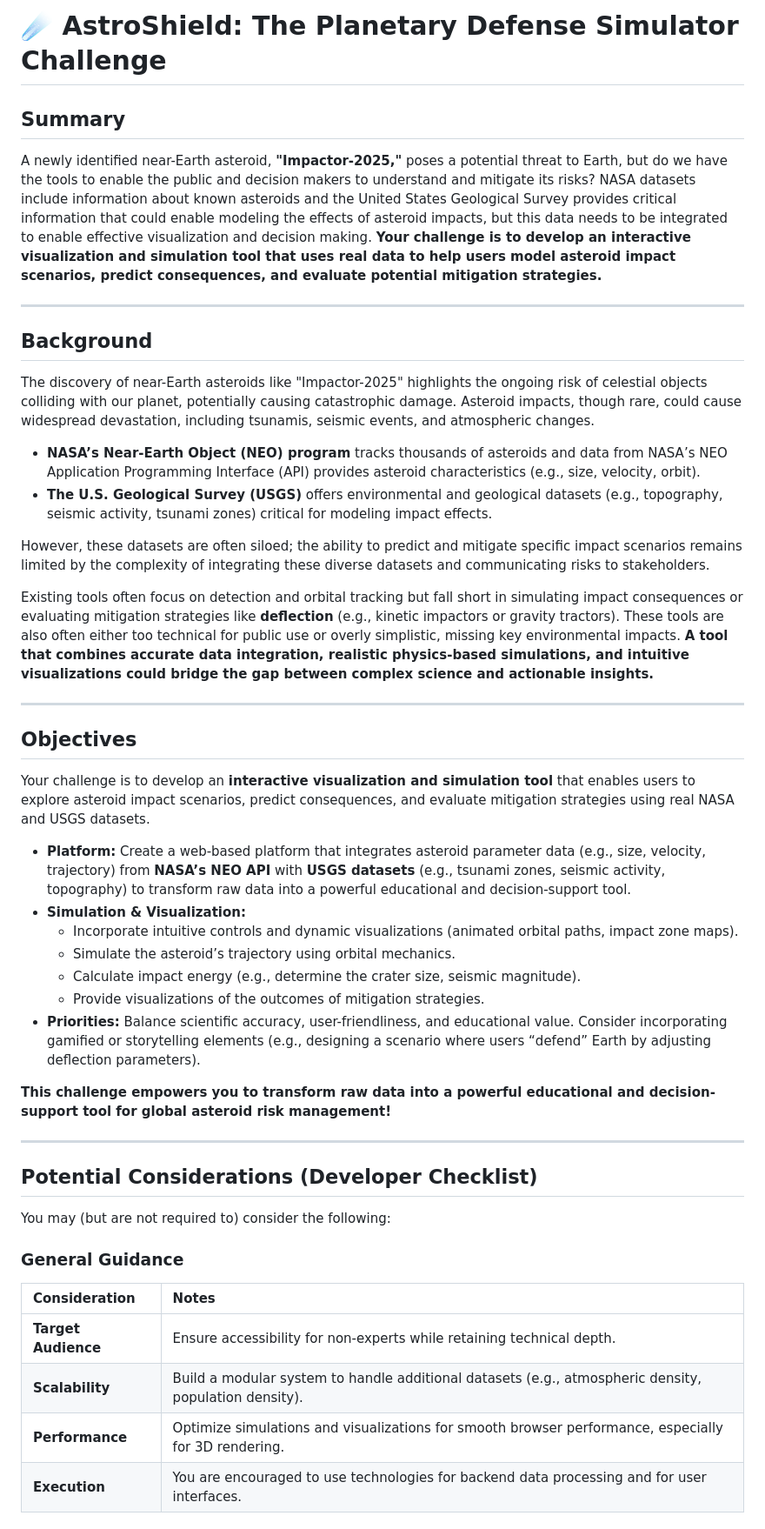
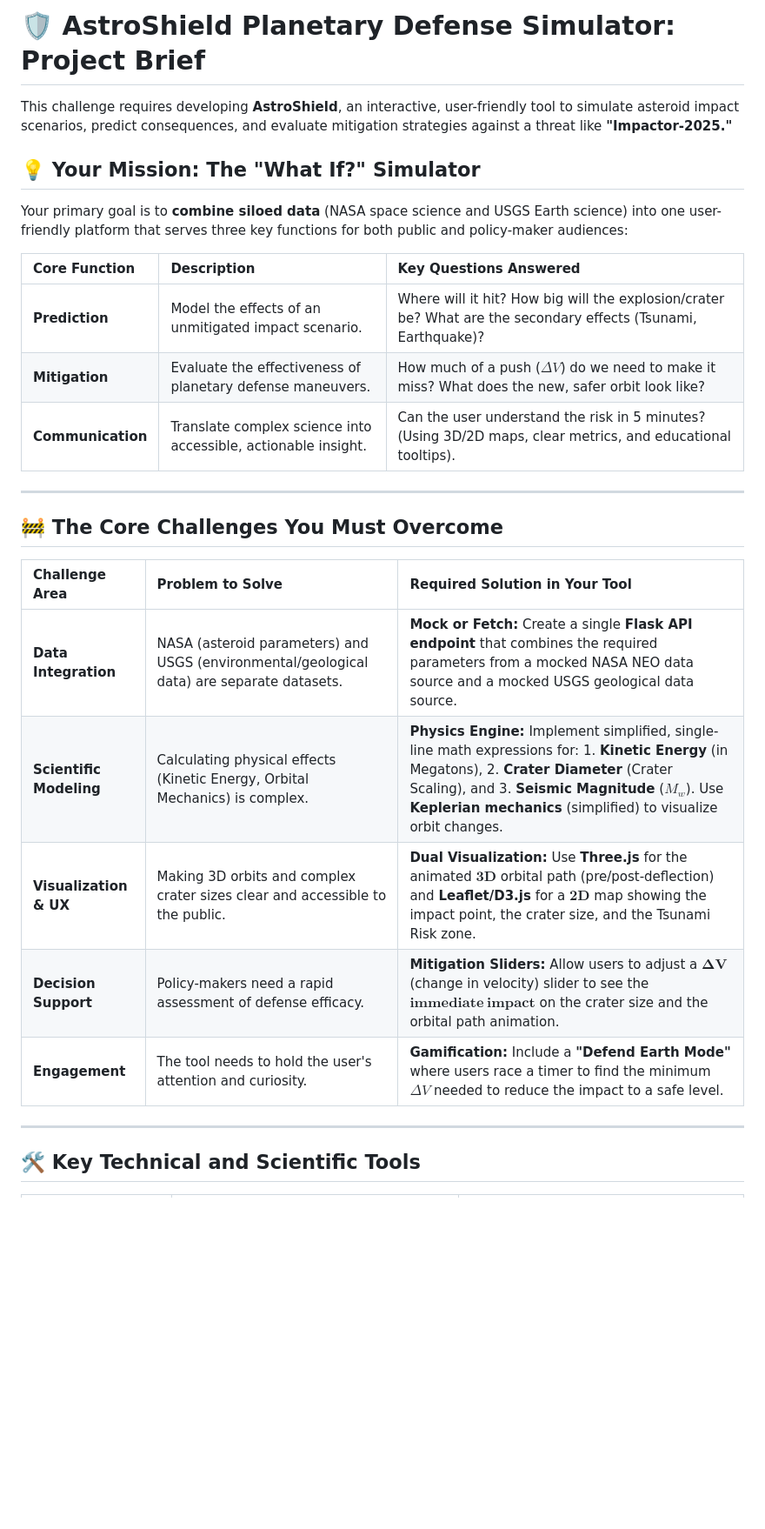
Before and after one commit to Aarav2709/AstroShield, a Markdown page: README.md, the part around the change printed below. Shown: that part at 87% size. Rendered like a GitHub page; blank space fills up the shorter version.

Commit message:
Basically redone as a TODO, will be updated soon :)

```diff
--- a/README.md
+++ b/README.md
@@ -1,50 +1,30 @@
-# ☄️ AstroShield: The Planetary Defense Simulator Challenge
+# 🛡️ AstroShield Planetary Defense Simulator: Project Brief
 
-## Summary
+This challenge requires developing **AstroShield**, an interactive, user-friendly tool to simulate asteroid impact scenarios, predict consequences, and evaluate mitigation strategies against a threat like **"Impactor-2025."**
 
-A newly identified near-Earth asteroid, **"Impactor-2025,"** poses a potential threat to Earth, but do we have the tools to enable the public and decision makers to understand and mitigate its risks? NASA datasets include information about known asteroids and the United States Geological Survey provides critical information that could enable modeling the effects of asteroid impacts, but this data needs to be integrated to enable effective visualization and decision making. **Your challenge is to develop an interactive visualization and simulation tool that uses real data to help users model asteroid impact scenarios, predict consequences, and evaluate potential mitigation strategies.**
+## 💡 Your Mission: The "What If?" Simulator
 
----
+Your primary goal is to **combine siloed data** (NASA space science and USGS Earth science) into one user-friendly platform that serves three key functions for both public and policy-maker audiences:
 
-## Background
+| Core Function | Description | Key Questions Answered |
+| :--- | :--- | :--- |
+| **Prediction** | Model the effects of an unmitigated impact scenario. | Where will it hit? How big will the explosion/crater be? What are the secondary effects (Tsunami, Earthquake)? |
+| **Mitigation** | Evaluate the effectiveness of planetary defense maneuvers. | How much of a push ($\Delta V$) do we need to make it miss? What does the new, safer orbit look like? |
+| **Communication** | Translate complex science into accessible, actionable insight. | Can the user understand the risk in 5 minutes? (Using 3D/2D maps, clear metrics, and educational tooltips). |
 
-The discovery of near-Earth asteroids like "Impactor-2025" highlights the ongoing risk of celestial objects colliding with our planet, potentially causing catastrophic damage. Asteroid impacts, though rare, could cause widespread devastation, including tsunamis, seismic events, and atmospheric changes.
+***
 
-* **NASA’s Near-Earth Object (NEO) program** tracks thousands of asteroids and data from NASA’s NEO Application Programming Interface (API) provides asteroid characteristics (e.g., size, velocity, orbit).
-* **The U.S. Geological Survey (USGS)** offers environmental and geological datasets (e.g., topography, seismic activity, tsunami zones) critical for modeling impact effects.
+## 🚧 The Core Challenges You Must Overcome
 
-However, these datasets are often siloed; the ability to predict and mitigate specific impact scenarios remains limited by the complexity of integrating these diverse datasets and communicating risks to stakeholders.
+| Challenge Area | Problem to Solve | Required Solution in Your Tool |
+| :--- | :--- | :--- |
+| **Data Integration** | NASA (asteroid parameters) and USGS (environmental/geological data) are separate datasets. | **Mock or Fetch:** Create a single **Flask API endpoint** that combines the required parameters from a mocked NASA NEO data source and a mocked USGS geological data source. |
+| **Scientific Modeling** | Calculating physical effects (Kinetic Energy, Orbital Mechanics) is complex. | **Physics Engine:** Implement simplified, single-line math expressions for: 1. **Kinetic Energy** (in Megatons), 2. **Crater Diameter** (Crater Scaling), and 3. **Seismic Magnitude** ($M_w$). Use **Keplerian mechanics** (simplified) to visualize orbit changes. |
+| **Visualization & UX** | Making 3D orbits and complex crater sizes clear and accessible to the public. | **Dual Visualization:** Use **Three.js** for the animated $\mathbf{3D}$ orbital path (pre/post-deflection) and **Leaflet/D3.js** for a $\mathbf{2D}$ map showing the impact point, the crater size, and the Tsunami Risk zone. |
+| **Decision Support** | Policy-makers need a rapid assessment of defense efficacy. | **Mitigation Sliders:** Allow users to adjust a $\mathbf{\Delta V}$ (change in velocity) slider to see the $\mathbf{immediate\ impact}$ on the crater size and the orbital path animation. |
+| **Engagement** | The tool needs to hold the user's attention and curiosity. | **Gamification:** Include a **"Defend Earth Mode"** where users race a timer to find the minimum $\Delta V$ needed to reduce the impact to a safe level. |
 
-Existing tools often focus on detection and orbital tracking but fall short in simulating impact consequences or evaluating mitigation strategies like **deflection** (e.g., kinetic impactors or gravity tractors). These tools are also often either too technical for public use or overly simplistic, missing key environmental impacts. **A tool that combines accurate data integration, realistic physics-based simulations, and intuitive visualizations could bridge the gap between complex science and actionable insights.**
+***
 
----
+## 🛠️ Key Technical and Scientific Tools
 
-## Objectives
-
-Your challenge is to develop an **interactive visualization and simulation tool** that enables users to explore asteroid impact scenarios, predict consequences, and evaluate mitigation strategies using real NASA and USGS datasets.
-
-* **Platform:** Create a web-based platform that integrates asteroid parameter data (e.g., size, velocity, trajectory) from **NASA’s NEO API** with **USGS datasets** (e.g., tsunami zones, seismic activity, topography) to transform raw data into a powerful educational and decision-support tool.
-* **Simulation & Visualization:**
-    * Incorporate intuitive controls and dynamic visualizations (animated orbital paths, impact zone maps).
-    * Simulate the asteroid’s trajectory using orbital mechanics.
-    * Calculate impact energy (e.g., determine the crater size, seismic magnitude).
-    * Provide visualizations of the outcomes of mitigation strategies.
-* **Priorities:** Balance scientific accuracy, user-friendliness, and educational value. Consider incorporating gamified or storytelling elements (e.g., designing a scenario where users “defend” Earth by adjusting deflection parameters).
-
-**This challenge empowers you to transform raw data into a powerful educational and decision-support tool for global asteroid risk management!**
-
----
-
-## Potential Considerations (Developer Checklist)
-
-You may (but are not required to) consider the following:
-
-### General Guidance
-
-| Consideration | Notes |
-| :--- | :--- |
-| **Target Audience** | Ensure accessibility for non-experts while retaining technical depth. |
-| **Scalability** | Build a modular system to handle additional datasets (e.g., atmospheric density, population density). |
-| **Performance** | Optimize simulations and visualizations for smooth browser performance, especially for 3D rendering. |
-| **Execution** | You are encouraged to use technologies for backend data processing and for user interfaces. |
-
```
Also changed, not shown: other parts of README.md (+7 -46 lines).
